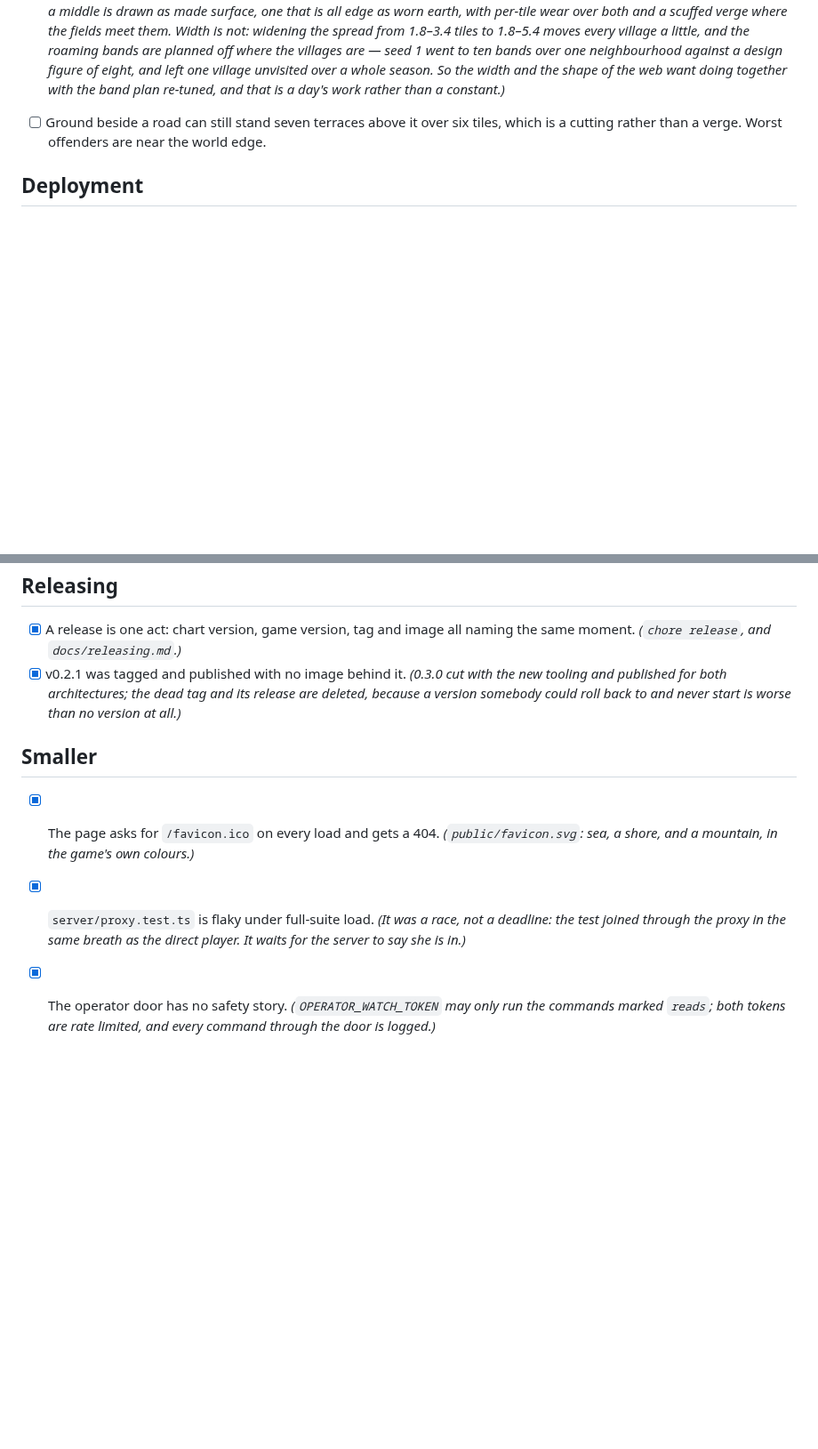
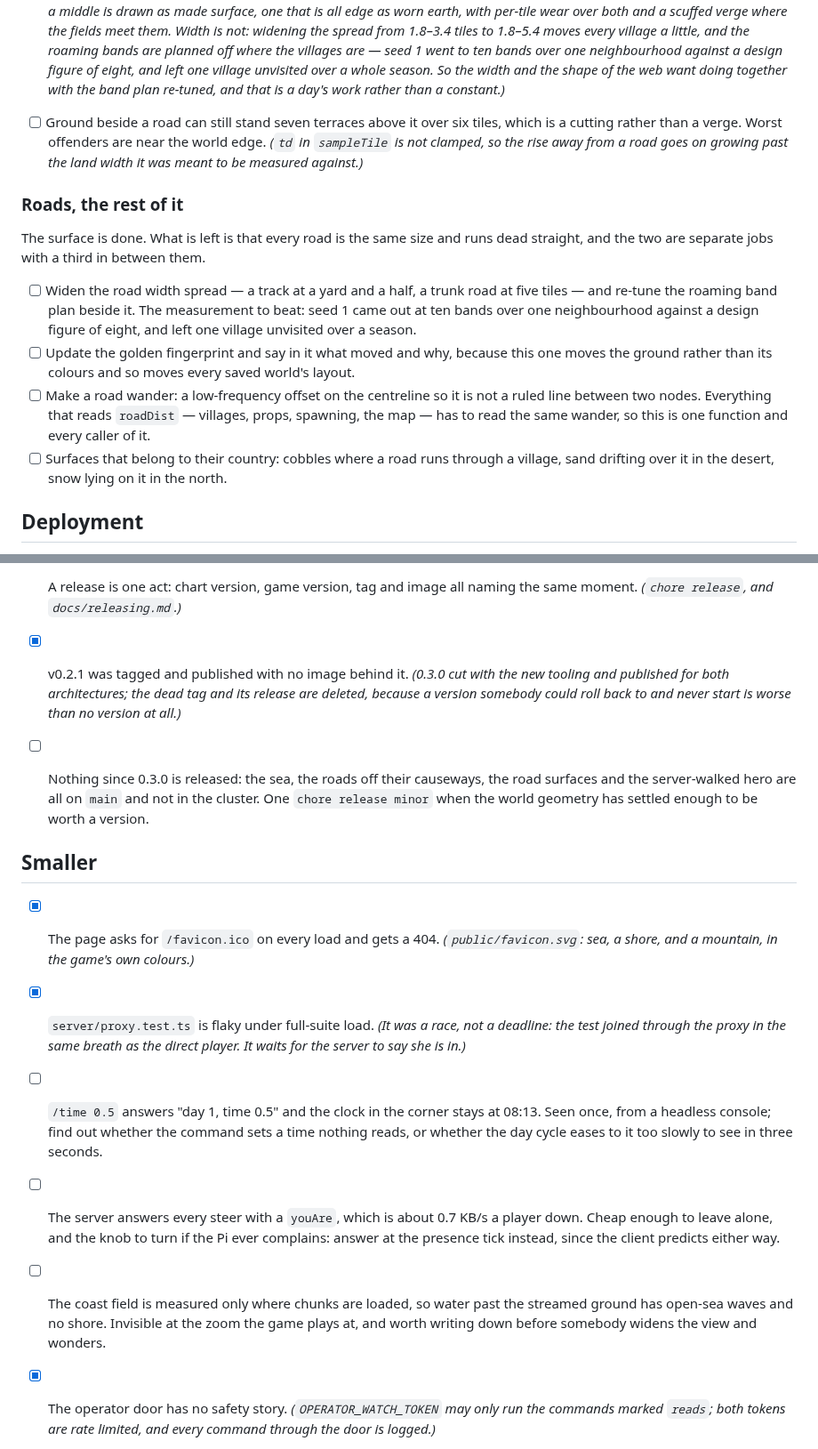
Before and after one commit to christhomas/ai.world, a Markdown page: docs/worklist.md, 2 parts joined by grey strips. Shown at 89% size. Drawn GitHub-style; blank space fills up the shorter version.

```diff
--- a/docs/worklist.md
+++ b/docs/worklist.md
@@ -82,7 +128,26 @@ belongs to the project, and the next person to open it can see what was known.
       over a whole season. So the width and the shape of the web want doing together with the band
       plan re-tuned, and that is a day's work rather than a constant.)*
 - [ ] Ground beside a road can still stand seven terraces above it over six tiles, which is a
-      cutting rather than a verge. Worst offenders are near the world edge.
+      cutting rather than a verge. Worst offenders are near the world edge. *(`td` in `sampleTile`
+      is not clamped, so the rise away from a road goes on growing past the land width it was meant
+      to be measured against.)*
+
+### Roads, the rest of it
+
+The surface is done. What is left is that every road is the same size and runs dead straight, and
+the two are separate jobs with a third in between them.
+
+- [ ] Widen the road width spread — a track at a yard and a half, a trunk road at five tiles — and
+      re-tune the roaming band plan beside it. The measurement to beat: seed 1 came out at ten bands
+      over one neighbourhood against a design figure of eight, and left one village unvisited over a
+      season.
+- [ ] Update the golden fingerprint and say in it what moved and why, because this one moves the
+      ground rather than its colours and so moves every saved world's layout.
+- [ ] Make a road wander: a low-frequency offset on the centreline so it is not a ruled line between
+      two nodes. Everything that reads `roadDist` — villages, props, spawning, the map — has to read
+      the same wander, so this is one function and every caller of it.
+- [ ] Surfaces that belong to their country: cobbles where a road runs through a village, sand
+      drifting over it in the desert, snow lying on it in the north.
 
 ## Deployment
 
@@ -105,6 +170,10 @@ belongs to the project, and the next person to open it can see what was known.
       published for both architectures; the dead tag and its release are deleted, because a version
       somebody could roll back to and never start is worse than no version at all.)*
 
+- [ ] Nothing since 0.3.0 is released: the sea, the roads off their causeways, the road surfaces
+      and the server-walked hero are all on `main` and not in the cluster. One `chore release minor`
+      when the world geometry has settled enough to be worth a version.
+
 ## Smaller
 
 - [x] The page asks for `/favicon.ico` on every load and gets a 404. *(`public/favicon.svg`: sea, a
@@ -113,5 +182,15 @@ belongs to the project, and the next person to open it can see what was known.
 - [x] `server/proxy.test.ts` is flaky under full-suite load. *(It was a race, not a deadline: the
       test joined through the proxy in the same breath as the direct player. It waits for the
       server to say she is in.)*
+- [ ] `/time 0.5` answers "day 1, time 0.5" and the clock in the corner stays at 08:13. Seen once,
+      from a headless console; find out whether the command sets a time nothing reads, or whether the
+      day cycle eases to it too slowly to see in three seconds.
+- [ ] The server answers every steer with a `youAre`, which is about 0.7 KB/s a player down. Cheap
+      enough to leave alone, and the knob to turn if the Pi ever complains: answer at the presence
+      tick instead, since the client predicts either way.
+- [ ] The coast field is measured only where chunks are loaded, so water past the streamed ground
+      has open-sea waves and no shore. Invisible at the zoom the game plays at, and worth writing
+      down before somebody widens the view and wonders.
+
 - [x] The operator door has no safety story. *(`OPERATOR_WATCH_TOKEN` may only run the commands
       marked `reads`; both tokens are rate limited, and every command through the door is logged.)*
```
Also changed, not shown: other parts of docs/worklist.md (+56 -10 lines).
